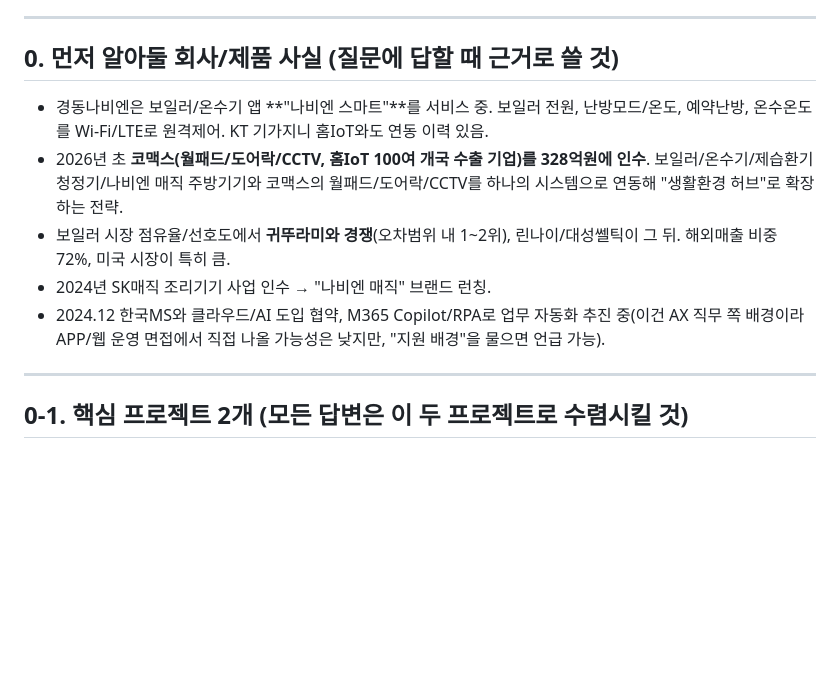
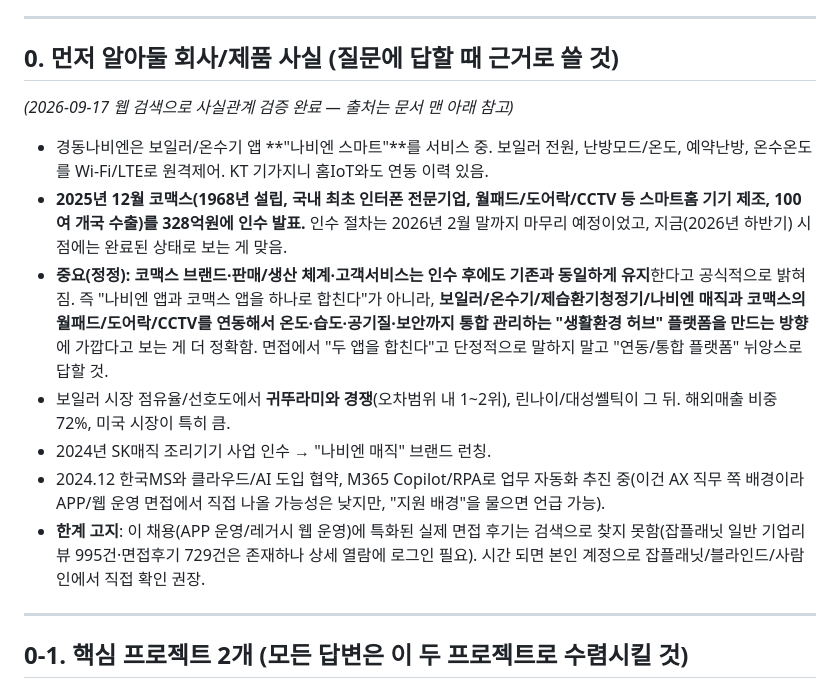
Before and after one commit to justinnn980/park_juncheol_portfolio_site, a Markdown page: 이력서/경동나비엔_APP운영_레거시웹운영_면접예상질문_박준철.md, the part around one of its changes. Rendered like a GitHub page; blank space fills up the shorter version.

```diff
--- a/이력서/경동나비엔_APP운영_레거시웹운영_면접예상질문_박준철.md
+++ b/이력서/경동나비엔_APP운영_레거시웹운영_면접예상질문_박준철.md
@@ -5,12 +5,15 @@ AI/자동화(AX)로 지원했으나 서류전형에서 APP 운영(1순위), 레
 ---
 
 ## 0. 먼저 알아둘 회사/제품 사실 (질문에 답할 때 근거로 쓸 것)
+*(2026-09-17 웹 검색으로 사실관계 검증 완료 — 출처는 문서 맨 아래 참고)*
 
 - 경동나비엔은 보일러/온수기 앱 **"나비엔 스마트"**를 서비스 중. 보일러 전원, 난방모드/온도, 예약난방, 온수온도를 Wi-Fi/LTE로 원격제어. KT 기가지니 홈IoT와도 연동 이력 있음.
-- 2026년 초 **코맥스(월패드/도어락/CCTV, 홈IoT 100여 개국 수출 기업)를 328억원에 인수**. 보일러/온수기/제습환기청정기/나비엔 매직 주방기기와 코맥스의 월패드/도어락/CCTV를 하나의 시스템으로 연동해 "생활환경 허브"로 확장하는 전략.
+- **2025년 12월 코맥스(1968년 설립, 국내 최초 인터폰 전문기업, 월패드/도어락/CCTV 등 스마트홈 기기 제조, 100여 개국 수출)를 328억원에 인수 발표.** 인수 절차는 2026년 2월 말까지 마무리 예정이었고, 지금(2026년 하반기) 시점에는 완료된 상태로 보는 게 맞음.
+- **중요(정정): 코맥스 브랜드·판매/생산 체계·고객서비스는 인수 후에도 기존과 동일하게 유지**한다고 공식적으로 밝혀짐. 즉 "나비엔 앱과 코맥스 앱을 하나로 합친다"가 아니라, **보일러/온수기/제습환기청정기/나비엔 매직과 코맥스의 월패드/도어락/CCTV를 연동해서 온도·습도·공기질·보안까지 통합 관리하는 "생활환경 허브" 플랫폼을 만드는 방향**에 가깝다고 보는 게 더 정확함. 면접에서 "두 앱을 합친다"고 단정적으로 말하지 말고 "연동/통합 플랫폼" 뉘앙스로 답할 것.
 - 보일러 시장 점유율/선호도에서 **귀뚜라미와 경쟁**(오차범위 내 1~2위), 린나이/대성쎌틱이 그 뒤. 해외매출 비중 72%, 미국 시장이 특히 큼.
 - 2024년 SK매직 조리기기 사업 인수 → "나비엔 매직" 브랜드 런칭.
 - 2024.12 한국MS와 클라우드/AI 도입 협약, M365 Copilot/RPA로 업무 자동화 추진 중(이건 AX 직무 쪽 배경이라 APP/웹 운영 면접에서 직접 나올 가능성은 낮지만, "지원 배경"을 물으면 언급 가능).
+- **한계 고지**: 이 채용(APP 운영/레거시 웹 운영)에 특화된 실제 면접 후기는 검색으로 찾지 못함(잡플래닛 일반 기업리뷰 995건·면접후기 729건은 존재하나 상세 열람에 로그인 필요). 시간 되면 본인 계정으로 잡플래닛/블라인드/사람인에서 직접 확인 권장.
 
 ---
 
```
Also changed, not shown: other parts of 이력서/경동나비엔_APP운영_레거시웹운영_면접예상질문_박준철.md (+17 -6 lines).
